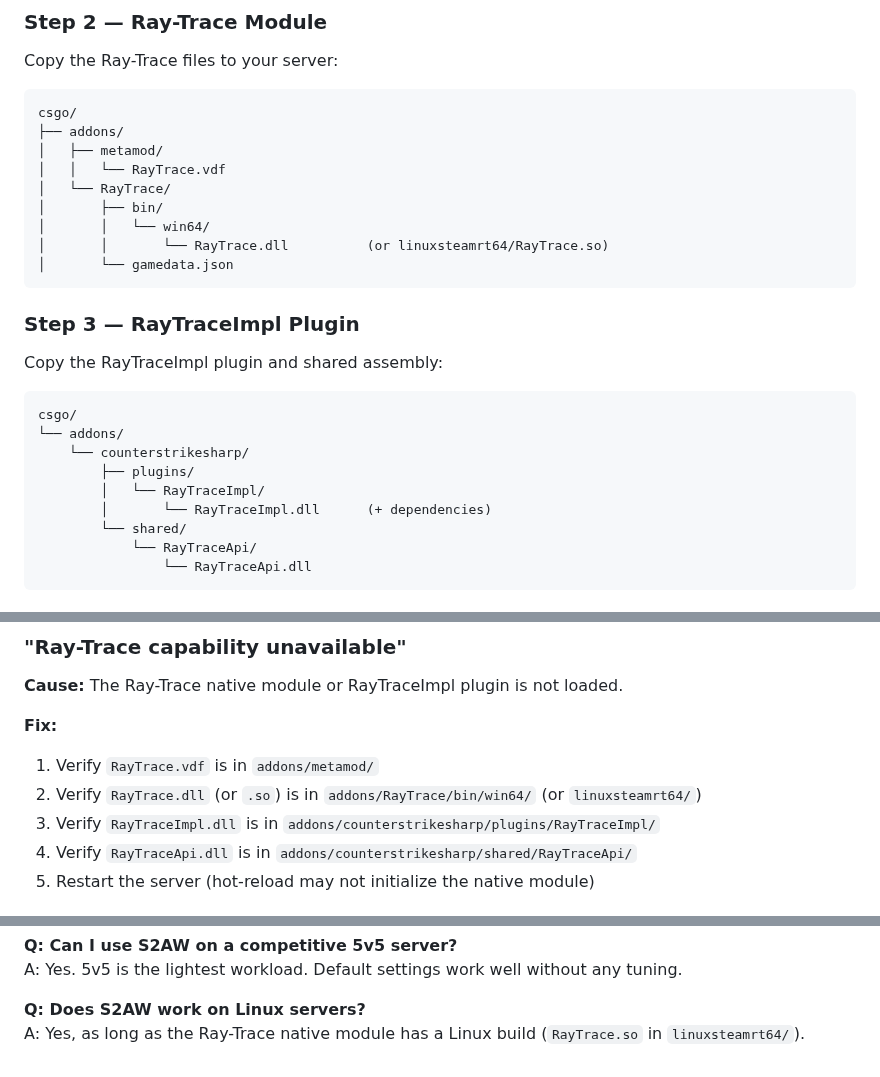
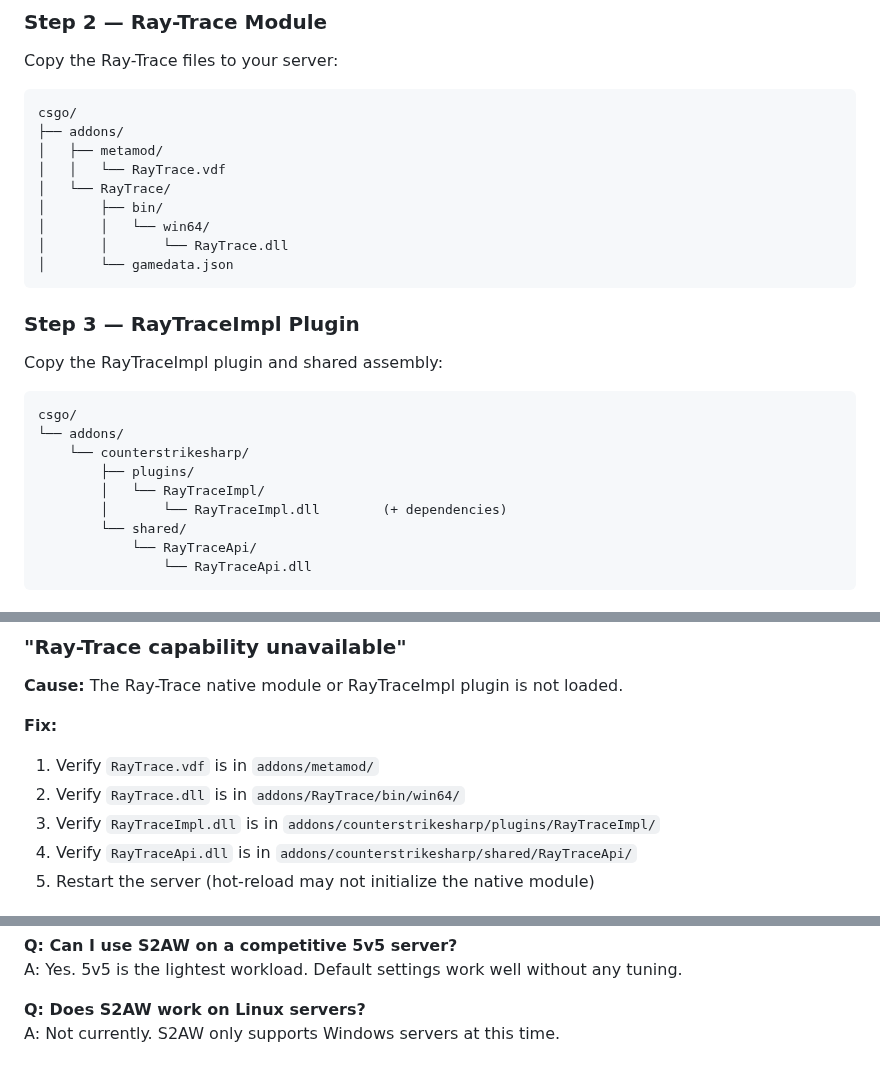
Before and after one commit to karola3vax/Source2-AntiWallHack, a Markdown page: README.md, 3 parts joined by grey strips. Drawn GitHub-style.

````diff
--- a/README.md
+++ b/README.md
@@ -63,7 +63,7 @@ csgo/
 │   └── RayTrace/
 │       ├── bin/
 │       │   └── win64/
-│       │       └── RayTrace.dll          (or linuxsteamrt64/RayTrace.so)
+│       │       └── RayTrace.dll
 │       └── gamedata.json
 ```
 
@@ -77,7 +77,7 @@ csgo/
     └── counterstrikesharp/
         ├── plugins/
         │   └── RayTraceImpl/
-        │       └── RayTraceImpl.dll      (+ dependencies)
+        │       └── RayTraceImpl.dll        (+ dependencies)
         └── shared/
             └── RayTraceApi/
                 └── RayTraceApi.dll
@@ -281,7 +283,7 @@ S2AW always defaults to **visible** on any error:
 **Fix:**
 
 1. Verify `RayTrace.vdf` is in `addons/metamod/`
-2. Verify `RayTrace.dll` (or `.so`) is in `addons/RayTrace/bin/win64/` (or `linuxsteamrt64/`)
+2. Verify `RayTrace.dll` is in `addons/RayTrace/bin/win64/`
 3. Verify `RayTraceImpl.dll` is in `addons/counterstrikesharp/plugins/RayTraceImpl/`
 4. Verify `RayTraceApi.dll` is in `addons/counterstrikesharp/shared/RayTraceApi/`
 5. Restart the server (hot-reload may not initialize the native module)
@@ -328,4 +330,4 @@ A: On a typical 10v10 server, S2AW uses ~1200 traces/tick out of the default 350
 A: Yes. 5v5 is the lightest workload. Default settings work well without any tuning.
 
 **Q: Does S2AW work on Linux servers?**
-A: Yes, as long as the Ray-Trace native module has a Linux build (`RayTrace.so` in `linuxsteamrt64/`).
+A: Not currently. S2AW only supports Windows servers at this time.
````
Also changed, not shown: other parts of README.md (+2 -0 lines).
